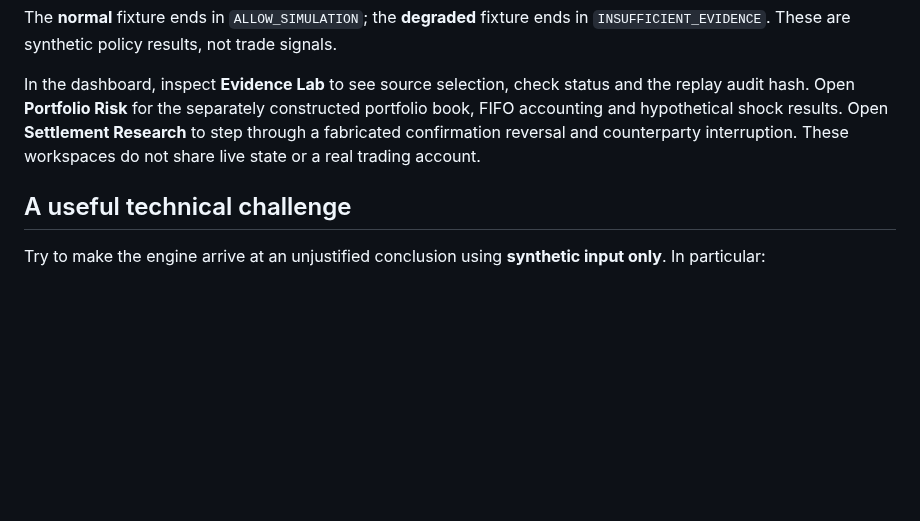
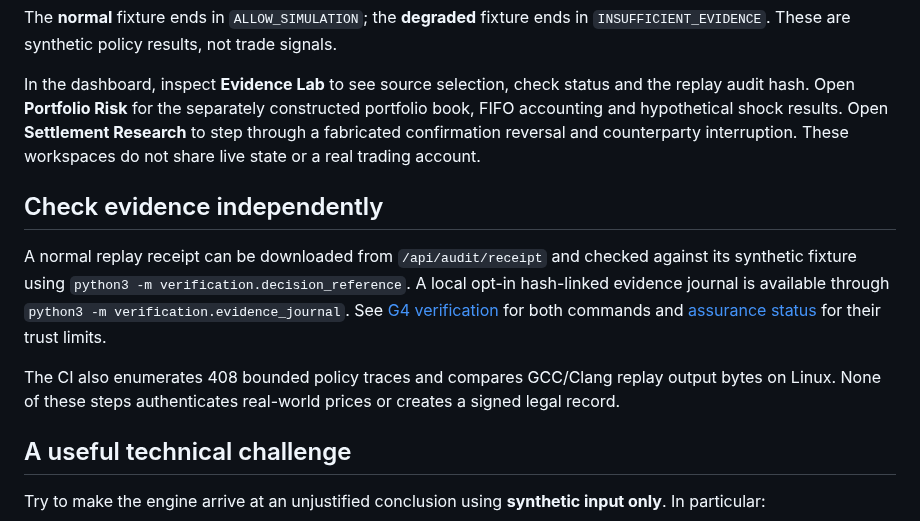
Before and after one commit to julianvanceblackwood/AXOVAR, a Markdown page: docs/START_HERE.md, the part around the change. GitHub-like rendering; blank space fills up the shorter version.

Commit message:
docs: align hardening evidence with remaining external assurance gates

```diff
--- a/docs/START_HERE.md
+++ b/docs/START_HERE.md
@@ -43,6 +43,12 @@ The **normal** fixture ends in `ALLOW_SIMULATION`; the **degraded** fixture ends
 
 In the dashboard, inspect **Evidence Lab** to see source selection, check status and the replay audit hash. Open **Portfolio Risk** for the separately constructed portfolio book, FIFO accounting and hypothetical shock results. Open **Settlement Research** to step through a fabricated confirmation reversal and counterparty interruption. These workspaces do not share live state or a real trading account.
 
+## Check evidence independently
+
+A normal replay receipt can be downloaded from `/api/audit/receipt` and checked against its synthetic fixture using `python3 -m verification.decision_reference`. A local opt-in hash-linked evidence journal is available through `python3 -m verification.evidence_journal`. See [G4 verification](G4_VERIFICATION.md) for both commands and [assurance status](ASSURANCE_STATUS.md) for their trust limits.
+
+The CI also enumerates 408 bounded policy traces and compares GCC/Clang replay output bytes on Linux. None of these steps authenticates real-world prices or creates a signed legal record.
+
 ## A useful technical challenge
 
 Try to make the engine arrive at an unjustified conclusion using **synthetic input only**. In particular:
```
